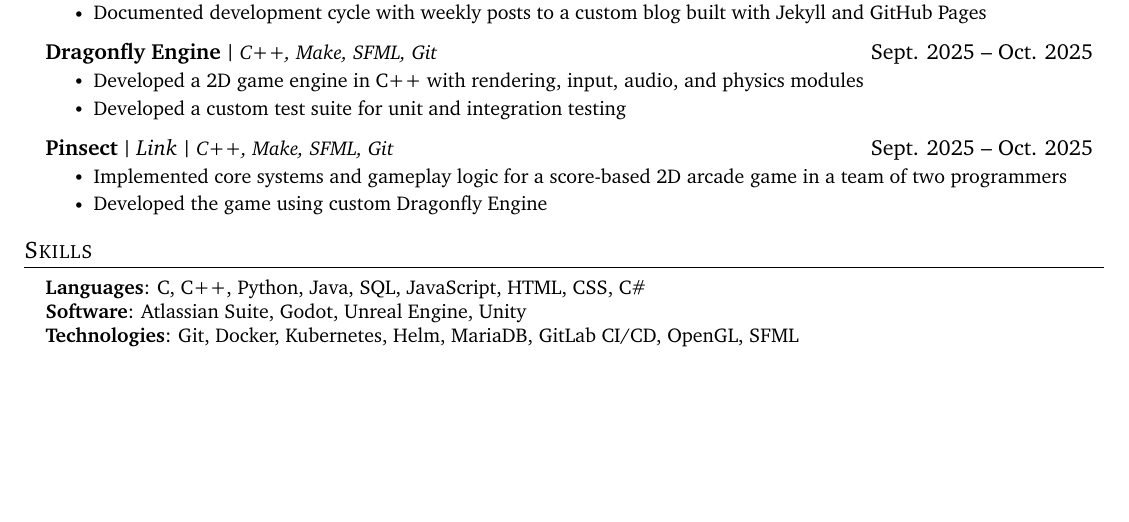
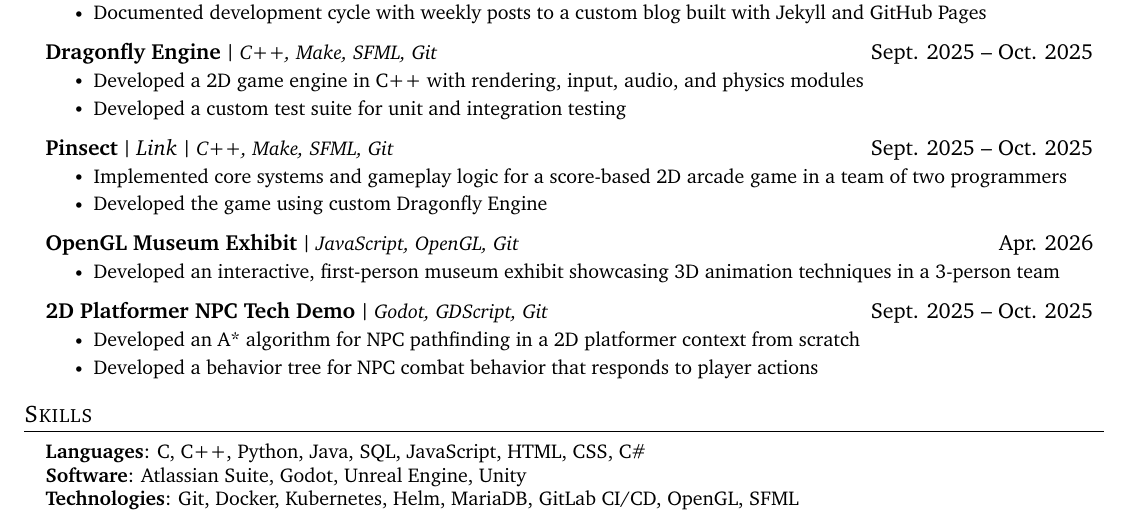
Before and after one commit to jgkingdev/resume, a LaTeX CV (Jeremy_King_Resume_2026.tex): part of the page, cut so that both start at the same text, the shorter picture padded with empty space. Compiled offline with pdfLaTeX.

Commit message:
add missing entries

```diff
--- a/Jeremy_King_Resume_2026.tex
+++ b/Jeremy_King_Resume_2026.tex
@@ -257,6 +257,36 @@
 		\resumeItem{Implemented core systems and gameplay logic for a score-based 2D arcade game in a team of two programmers}
 		\resumeItem{Developed the game using custom Dragonfly Engine}
 	\resumeItemListEnd
+
+	% Computer Animation Museum Exhibit
+	\resumeProjectHeading
+	{OpenGL Museum Exhibit}
+	{JavaScript, OpenGL, Git}
+	{Apr. 2026}
+	\resumeItemListStart
+		\resumeItem{Developed an interactive, first-person museum exhibit showcasing 3D animation techniques in a 3-person team}
+	\resumeItemListEnd
+
+	% 2D A* Pathfinding Algorithm, Combat Behavior Tree
+	\resumeProjectHeading
+	{2D Platformer NPC Tech Demo}
+	{Godot, GDScript, Git}
+	{Sept. 2025 -- Oct. 2025}
+	\resumeItemListStart
+		\resumeItem{Developed an A* algorithm for NPC pathfinding in a 2D platformer context from scratch}
+		\resumeItem{Developed a behavior tree for NPC combat behavior that responds to player actions}
+	\resumeItemListEnd
+
+%	% Chaldur
+%	\resumeProjectHeadingWebsite
+%	{Chaldur}
+%	{https://github.com/codazendev/Chaldur}
+%	{Love2D, Lua, Aseprite}
+%	{Feb. 2026 -- Present}
+%	\resumeItemListStart
+%		\resumeItem{Developed mod for the video game Balatro improving the challenge select screen}
+%		\resumeItem{Implemented missing support for higher difficulties in challenge runs to provide more gameplay options to players}
+%	\resumeItemListEnd
 
 %	% Hidden History Club ARG
 %	\resumeProjectHeading
```
